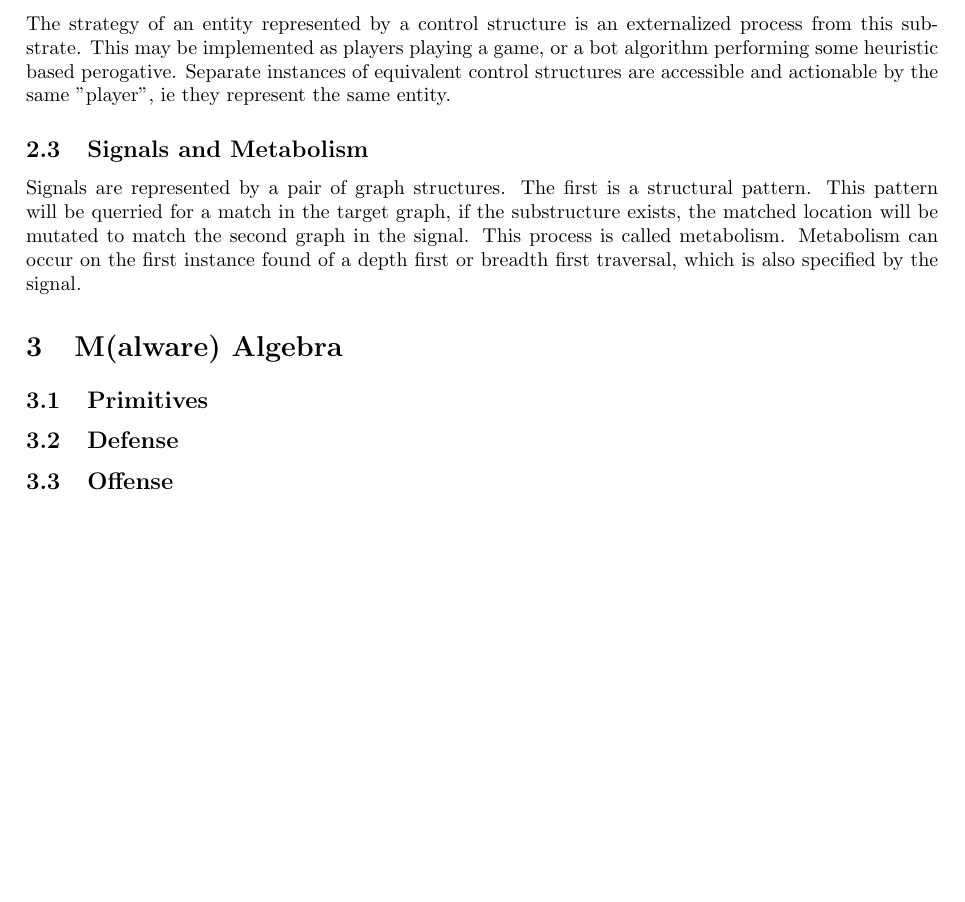
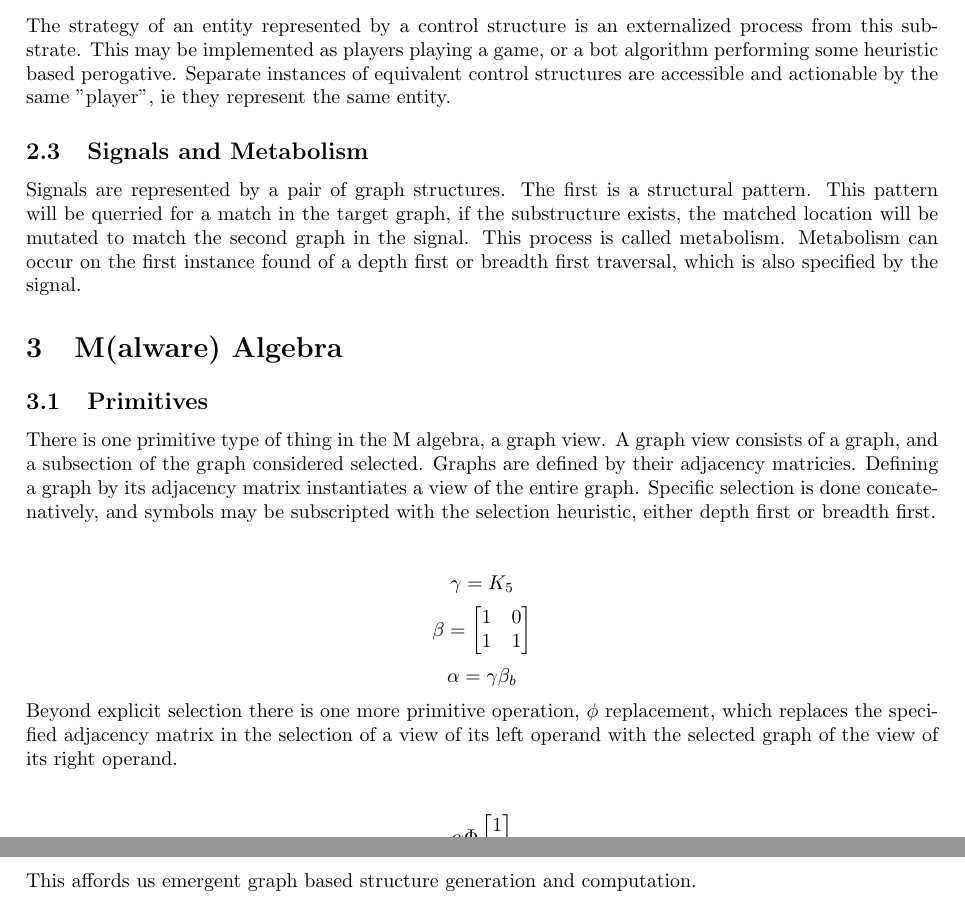
Before and after one commit to LucAlexander/field-notes, a LaTeX document (notes/malgebra.tex): part of page 2 of 2 before the commit and two parts of pages 2 and 3 of 3 after it, the two joined at a grey line, cut so that both start at the same text, the shorter picture padded with empty space. Compiled offline with pdfLaTeX.

Commit message:
malgebra

```diff
--- a/notes/malgebra.tex
+++ b/notes/malgebra.tex
@@ -16,7 +16,7 @@
 
 \title{MAlgebra}
 \author{Luc Alexander L{\"u}thi}
-\date{March , 2026}
+\date{March 7th, 2026}
 
 \begin{document}
 	\maketitle
@@ -34,6 +34,17 @@
 	Signals are represented by a pair of graph structures. The first is a structural pattern. This pattern will be querried for a match in the target graph, if the substructure exists, the matched location will be mutated to match the second graph in the signal. This process is called metabolism. Metabolism can occur on the first instance found of a depth first or breadth first traversal, which is also specified by the signal.
 	\section{M(alware) Algebra}
 	\subsection{Primitives}
-	\subsection{Defense}
-	\subsection{Offense}
+	There is one primitive type of thing in the M algebra, a graph view. A graph view consists of a graph, and a subsection of the graph considered selected. Graphs are defined by their adjacency matricies. Defining a graph by its adjacency matrix instantiates a view of the entire graph. Specific selection is done concatenatively, and symbols may be subscripted with the selection heuristic, either depth first or breadth first.\\\\
+	$$\gamma = K_5$$
+	$$\beta = \begin{bmatrix}
+		1 & 0 \\
+		1 & 1
+		\end{bmatrix}$$
+	$$\alpha = \gamma \beta_b$$
+	Beyond explicit selection there is one more primitive operation, $\phi$ replacement, which replaces the specified adjacency matrix in the selection of a view of its left operand with the selected graph of the view of its right operand.\\\\
+	$$\alpha \Phi \begin{bmatrix}
+		1 \\
+		0 \\
+	\end{bmatrix}$$
+	This affords us emergent graph based structure generation and computation.
 \end{document}
```
Also changed, not shown: notes/malgebra.pdf, 1 other file.
